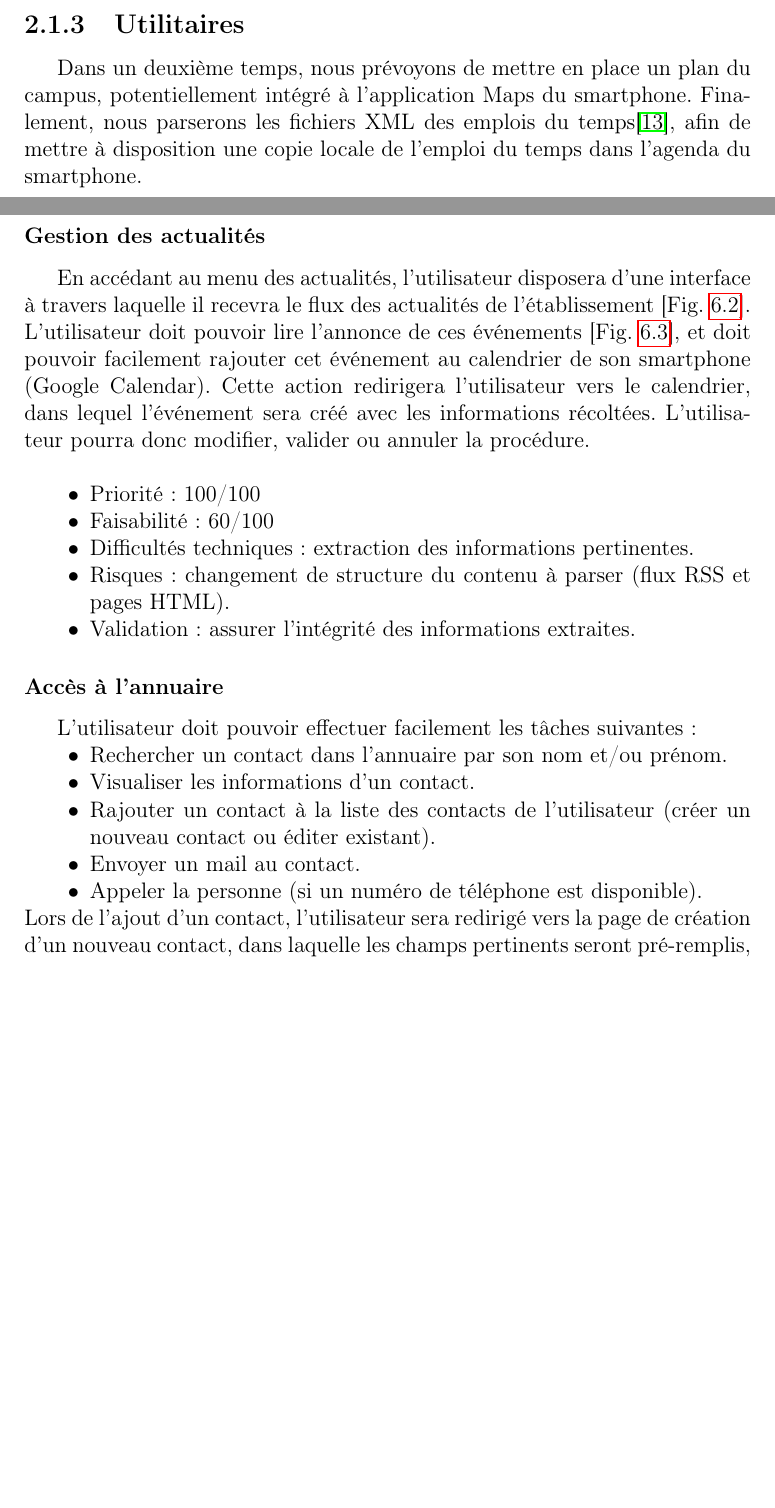
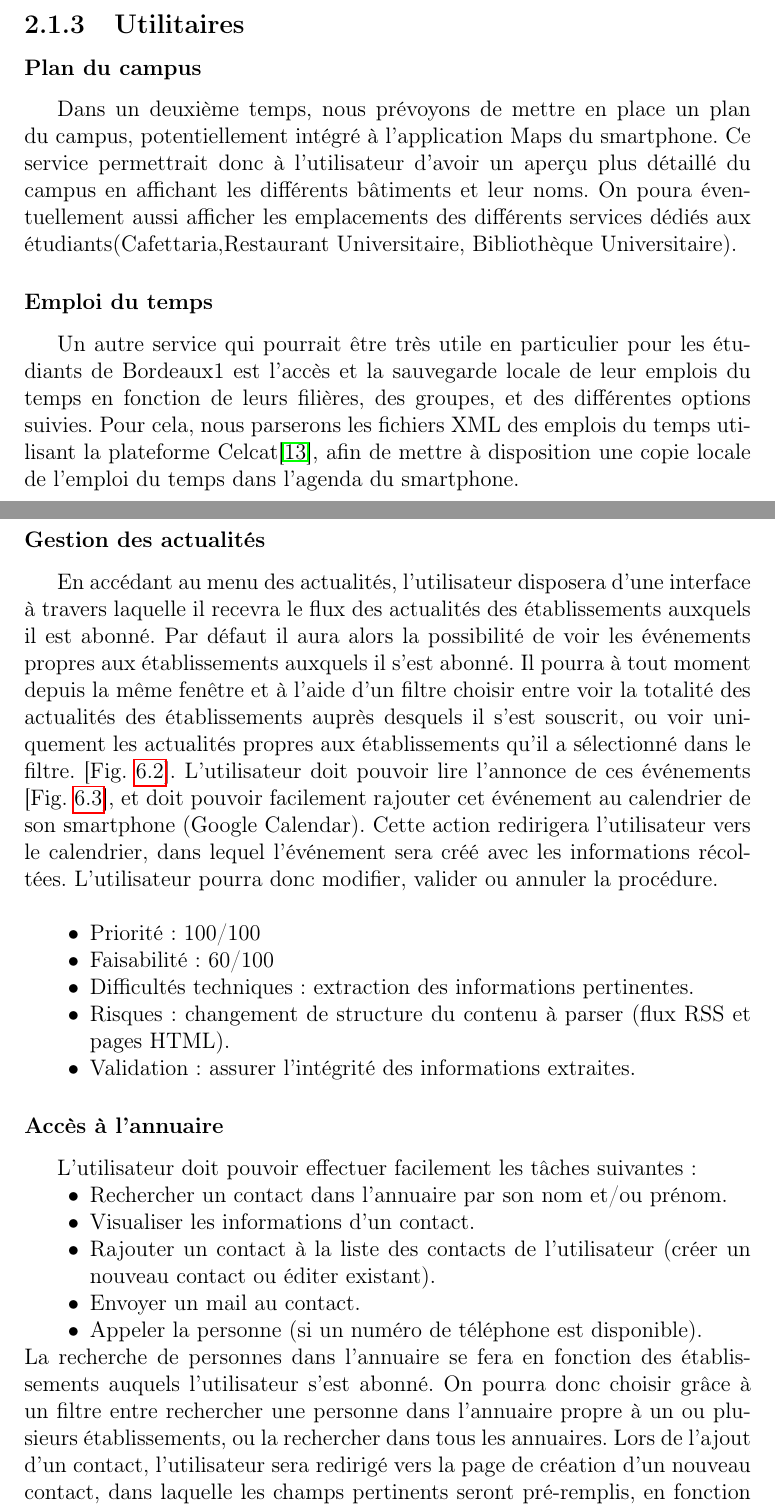
Before and after one commit to elyas-bhy/CampusUB1, a LaTeX document (doc/documentation.tex): two parts of pages 11 and 13 of 32, joined at a grey line, cut so that both start at the same text, the shorter picture padded with empty space. Compiled offline with pdfLaTeX.

Commit message:
updated 2.1.2 subsection, 2.1.3 subsection, and 3.1.x subsections

```diff
--- a/doc/documentation.tex
+++ b/doc/documentation.tex
@@ -148,8 +149,13 @@ Afin d'implémenter l'annuaire au sein de notre application Android, il est évi
 
 \subsection{Utilitaires}
+\subsubsection{Plan du campus}
 Dans un deuxième temps, nous prévoyons de mettre en place un plan du campus, potentiellement intégré à l'application Maps du smartphone.
-Finalement, nous parserons les fichiers XML des emplois du temps\cite{EdTxml}, afin de mettre à disposition une copie locale de l'emploi du temps dans l'agenda du smartphone.
+Ce service permettrait donc à l'utilisateur d'avoir un aperçu plus détaillé du campus en affichant les différents bâtiments et leur noms.
+On poura éventuellement aussi afficher les emplacements des différents services dédiés aux étudiants(Cafettaria,Restaurant Universitaire, Bibliothèque Universitaire).
 
+\subsubsection{Emploi du temps}
+Un autre service qui pourrait être très utile en particulier pour les étudiants de Bordeaux1 est l'accès et la sauvegarde locale de leur emplois du temps en fonction de leurs filières, des groupes, et des différentes options suivies.
+Pour cela, nous parserons les fichiers XML des emplois du temps utilisant la plateforme Celcat\cite{EdTxml}, afin de mettre à disposition une copie locale de l'emploi du temps dans l'agenda du smartphone.
 
 \chapter{Analyse des besoins}
 
@@ -169,7 +175,7 @@ Etant donné que l'application présentera des services pour deux établissement
 \end{itemize}
 
 \subsubsection{Gestion des actualités}
-En accédant au menu des actualités, l'utilisateur disposera d'une interface à travers laquelle il recevra le flux des actualités de l'établissement [Fig.~\ref{fig:02}]. L'utilisateur doit pouvoir lire l'annonce de ces événements [Fig.~\ref{fig:03}], et doit pouvoir facilement rajouter cet événement au calendrier de son smartphone (Google Calendar). Cette action redirigera l'utilisateur vers le calendrier, dans lequel l'événement sera créé avec les informations récoltées. L'utilisateur pourra donc modifier, valider ou annuler la procédure. \\
+En accédant au menu des actualités, l'utilisateur disposera d'une interface à travers laquelle il recevra le flux des actualités des établissements auxquels il est abonné. Par défaut il aura alors la possibilité de voir les événements propres aux établissements auxquels il s'est abonné. Il pourra à tout moment depuis la même fenêtre et à l'aide d'un filtre choisir entre voir la totalité des actualités des établissements auprès desquels il s'est souscrit, ou voir uniquement les actualités propres aux établissements qu'il a sélectionné dans le filtre.  [Fig.~\ref{fig:02}]. L'utilisateur doit pouvoir lire l'annonce de ces événements [Fig.~\ref{fig:03}], et doit pouvoir facilement rajouter cet événement au calendrier de son smartphone (Google Calendar). Cette action redirigera l'utilisateur vers le calendrier, dans lequel l'événement sera créé avec les informations récoltées. L'utilisateur pourra donc modifier, valider ou annuler la procédure. \\
 
 \begin{itemize}
 \renewcommand{\labelitemi}{$\bullet$}
@@ -190,6 +196,7 @@ L'utilisateur doit pouvoir effectuer facilement les tâches suivantes:
 \item Envoyer un mail au contact.
 \item Appeler la personne (si un numéro de téléphone est disponible).
 \end{itemize}
+La recherche de personnes dans l'annuaire se fera en fonction des établissements auquels l'utilisateur s'est abonné. On pourra donc choisir grâce à un filtre entre rechercher une personne dans l'annuaire propre à un ou plusieurs établissements, ou la rechercher dans tous les annuaires.
 Lors de l'ajout d'un contact, l'utilisateur sera redirigé vers la page de création d'un nouveau contact, dans laquelle les champs pertinents seront pré-remplis, en fonction des informations collectées. L'utilisateur pourra donc modifier, valider ou annuler la procédure. \\
 
 \begin{itemize}
```
Also changed, not shown: doc/documentation.pdf, doc/documentation.tex (5 more changed lines), 1 other file.
